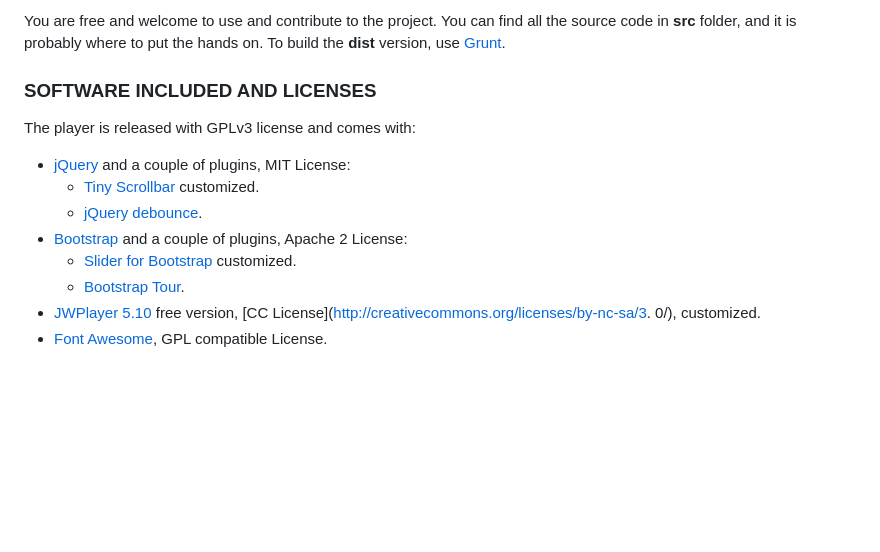
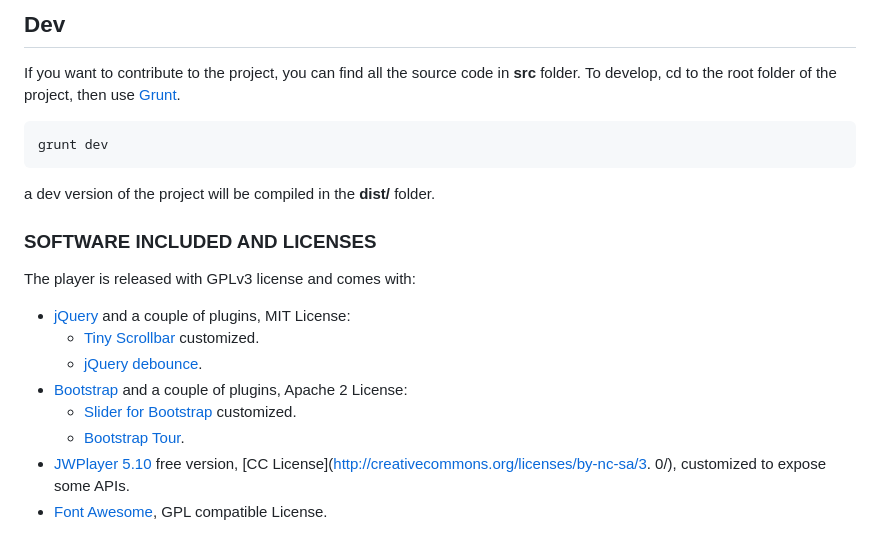
Before and after one commit to CERNWebcast/weblecture-player, a Markdown page: README.md, the part around the change printed below. Rendered like a GitHub page; blank space fills up the shorter version.

```diff
--- a/README.md
+++ b/README.md
@@ -36,7 +125,12 @@ Note: you need to set correctly the file **crossdomain.xml** (required by Flash)
 
-You are free and welcome to use and contribute to the project.
-You can find all the source code in **src** folder, and it is probably where to put the hands on.
-To build the **dist** version, use [Grunt](http://gruntjs.com/).
+## Dev
+
+If you want to contribute to the project, you can find all the source code in **src** folder.
+To develop, cd to the root folder of the project, then use [Grunt](http://gruntjs.com/).
+
+    grunt dev
+
+a dev version of the project will be compiled in the **dist/** folder.
 
 ### SOFTWARE INCLUDED AND LICENSES
 
@@ -49,5 +143,5 @@ The player is released with GPLv3 license and comes with:
     + [Slider for Bootstrap](http://www.eyecon.ro/bootstrap-slider/) customized.
     + [Bootstrap Tour](http://bootstraptour.com/).
 * [JWPlayer 5.10](http://developer.longtailvideo.com) free version, [CC License](http://creativecommons.org/licenses/by-nc-sa/3.
-0/), customized.
+0/), customized to expose some APIs.
 * [Font Awesome](http://fortawesome.github.io/Font-Awesome/license/), GPL compatible License.
```
Also changed, not shown: other parts of README.md (+107 -18 lines), player2.jpg (added), 2 other files.
